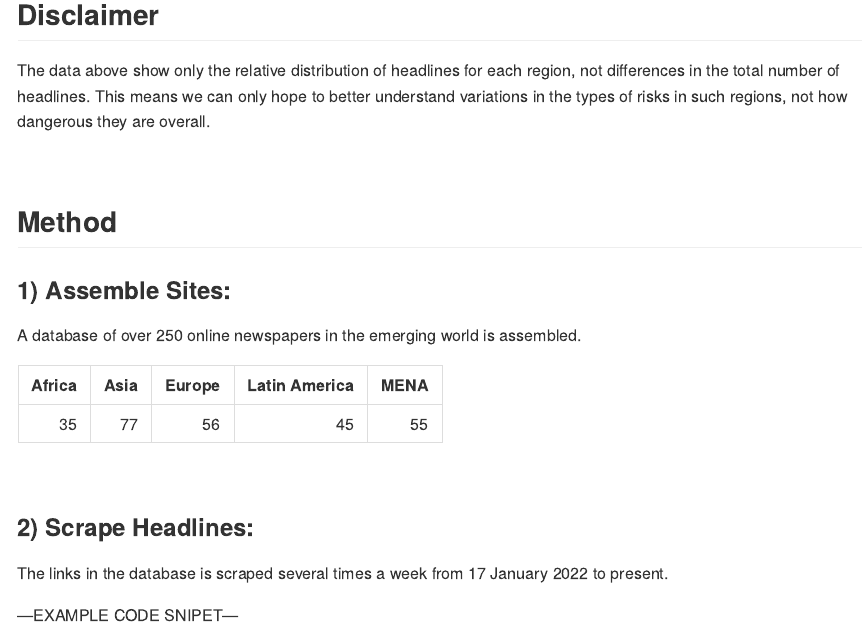
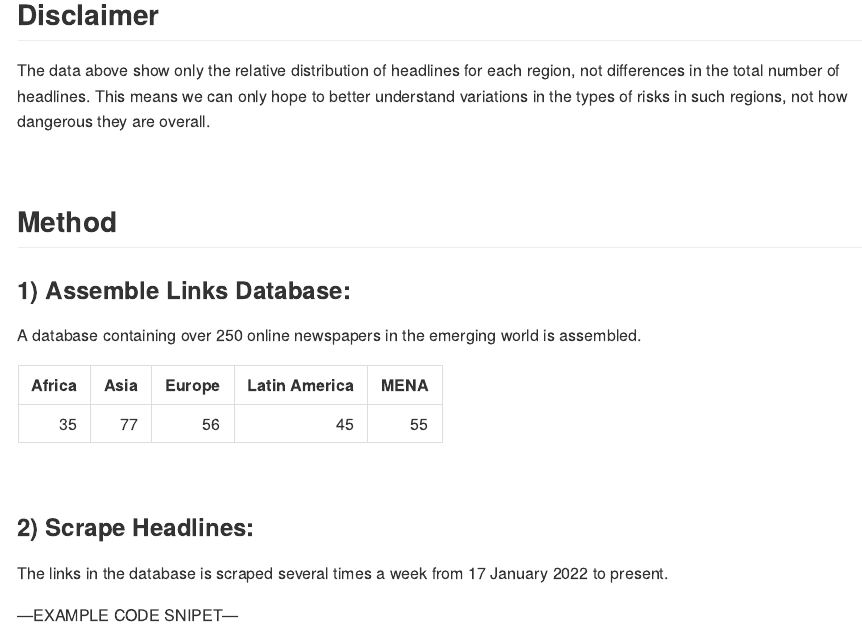
Before and after one commit to jcarterlab/Risky-Business, an R Markdown document (R/Risky-Business.Rmd): the page in a window 1100 px wide, from 630 px down. Rendered offline with R 4.5, knitr and Pandoc, with nearby package versions; some code elsewhere in the file could not run offline.

Commit message:
Update Risky-Business.Rmd

````diff
--- a/R/Risky-Business.Rmd
+++ b/R/Risky-Business.Rmd
@@ -129,9 +129,10 @@ The data above show only the relative distribution of headlines for each region,
 
 ## **Method**
 
-### **1) Assemble Sites:**
+### **1) Assemble Links Database:**
 
-A database of over 250 online newspapers in the emerging world is assembled.
+A database containing over 250 online newspapers in the emerging world is
+assembled.
 
 ```{r, echo = FALSE, message = FALSE, warning = FALSE, dpi=600}
 
````
